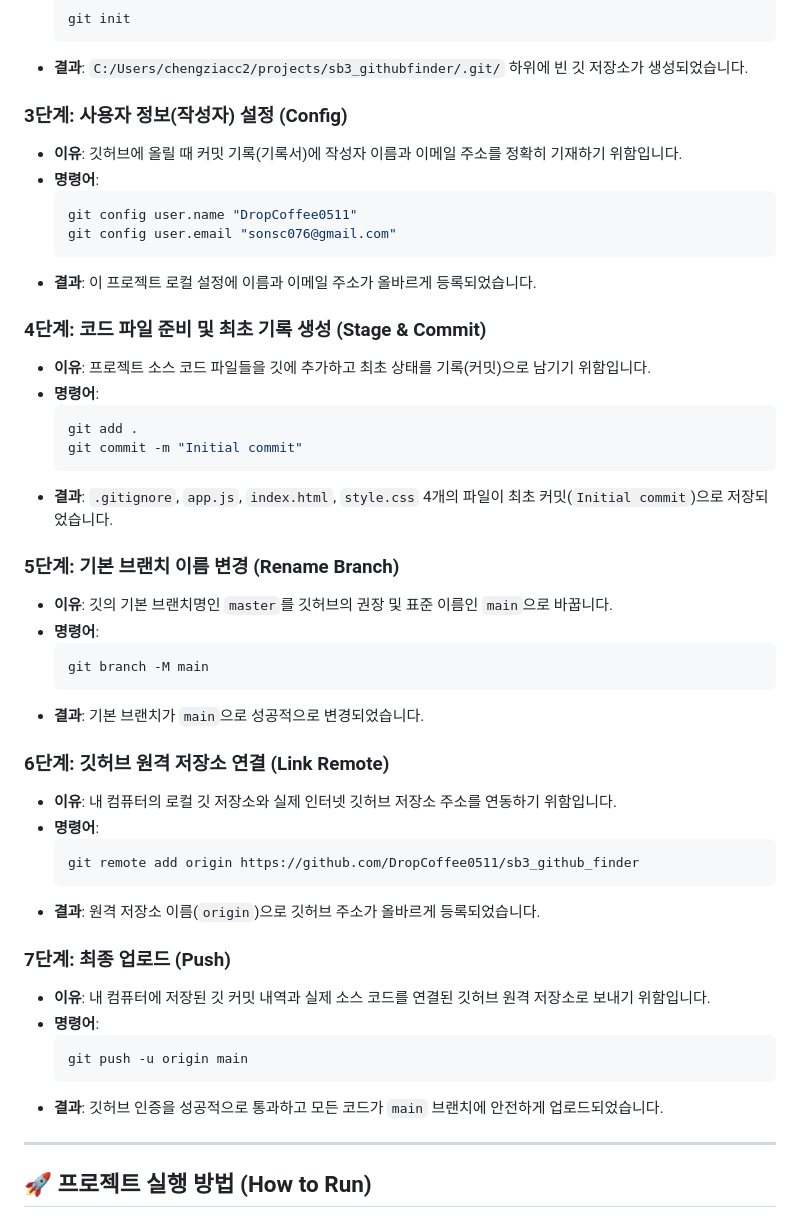
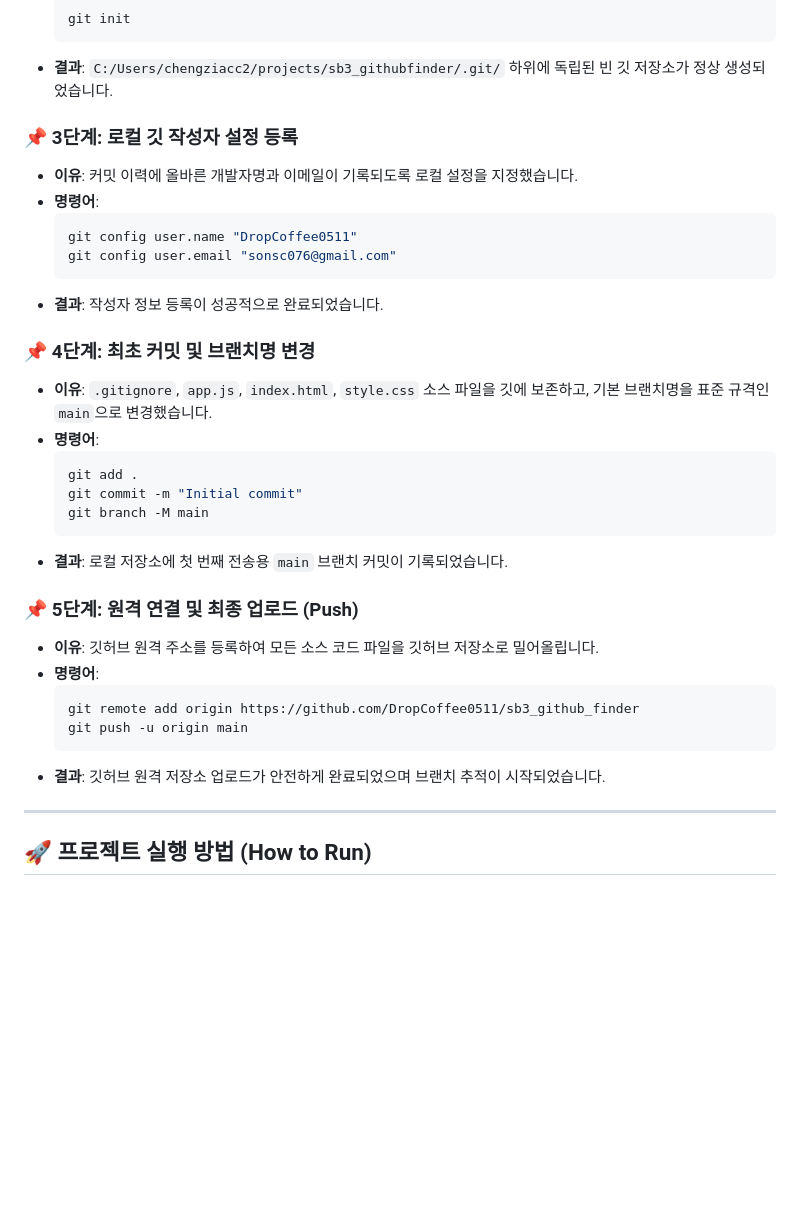
Before and after one commit to DropCoffee0511/sb3_github_finder, a Markdown page: README.md, the part around one of its changes. Rendered like a GitHub page; blank space fills up the shorter version.

Commit message:
docs: Update README.md with 5/23 and 5/24 prompt logs

````diff
--- a/README.md
+++ b/README.md
@@ -50,49 +95,35 @@
   ```bash
   git init
   ```
-- **결과**: `C:/Users/chengziacc2/projects/sb3_githubfinder/.git/` 하위에 빈 깃 저장소가 생성되었습니다.
+- **결과**: `C:/Users/chengziacc2/projects/sb3_githubfinder/.git/` 하위에 독립된 빈 깃 저장소가 정상 생성되었습니다.
 
-### 3단계: 사용자 정보(작성자) 설정 (Config)
-- **이유**: 깃허브에 올릴 때 커밋 기록(기록서)에 작성자 이름과 이메일 주소를 정확히 기재하기 위함입니다.
+### 📌 3단계: 로컬 깃 작성자 설정 등록
+- **이유**: 커밋 이력에 올바른 개발자명과 이메일이 기록되도록 로컬 설정을 지정했습니다.
 - **명령어**:
   ```bash
   git config user.name "DropCoffee0511"
   git config user.email "sonsc076@gmail.com"
   ```
-- **결과**: 이 프로젝트 로컬 설정에 이름과 이메일 주소가 올바르게 등록되었습니다.
+- **결과**: 작성자 정보 등록이 성공적으로 완료되었습니다.
 
-### 4단계: 코드 파일 준비 및 최초 기록 생성 (Stage & Commit)
-- **이유**: 프로젝트 소스 코드 파일들을 깃에 추가하고 최초 상태를 기록(커밋)으로 남기기 위함입니다.
+### 📌 4단계: 최초 커밋 및 브랜치명 변경
+- **이유**: `.gitignore`, `app.js`, `index.html`, `style.css` 소스 파일을 깃에 보존하고, 기본 브랜치명을 표준 규격인 `main`으로 변경했습니다.
 - **명령어**:
   ```bash
   git add .
   git commit -m "Initial commit"
-  ```
-- **결과**: `.gitignore`, `app.js`, `index.html`, `style.css` 4개의 파일이 최초 커밋(`Initial commit`)으로 저장되었습니다.
-
-### 5단계: 기본 브랜치 이름 변경 (Rename Branch)
-- **이유**: 깃의 기본 브랜치명인 `master`를 깃허브의 권장 및 표준 이름인 `main`으로 바꿉니다.
-- **명령어**:
-  ```bash
   git branch -M main
   ```
-- **결과**: 기본 브랜치가 `main`으로 성공적으로 변경되었습니다.
+- **결과**: 로컬 저장소에 첫 번째 전송용 `main` 브랜치 커밋이 기록되었습니다.
 
-### 6단계: 깃허브 원격 저장소 연결 (Link Remote)
-- **이유**: 내 컴퓨터의 로컬 깃 저장소와 실제 인터넷 깃허브 저장소 주소를 연동하기 위함입니다.
+### 📌 5단계: 원격 연결 및 최종 업로드 (Push)
+- **이유**: 깃허브 원격 주소를 등록하여 모든 소스 코드 파일을 깃허브 저장소로 밀어올립니다.
 - **명령어**:
   ```bash
   git remote add origin https://github.com/DropCoffee0511/sb3_github_finder
-  ```
-- **결과**: 원격 저장소 이름(`origin`)으로 깃허브 주소가 올바르게 등록되었습니다.
-
-### 7단계: 최종 업로드 (Push)
-- **이유**: 내 컴퓨터에 저장된 깃 커밋 내역과 실제 소스 코드를 연결된 깃허브 원격 저장소로 보내기 위함입니다.
-- **명령어**:
-  ```bash
   git push -u origin main
   ```
-- **결과**: 깃허브 인증을 성공적으로 통과하고 모든 코드가 `main` 브랜치에 안전하게 업로드되었습니다.
+- **결과**: 깃허브 원격 저장소 업로드가 안전하게 완료되었으며 브랜치 추적이 시작되었습니다.
 
 ---
 
````
Also changed, not shown: other parts of README.md (+52 -7 lines).
